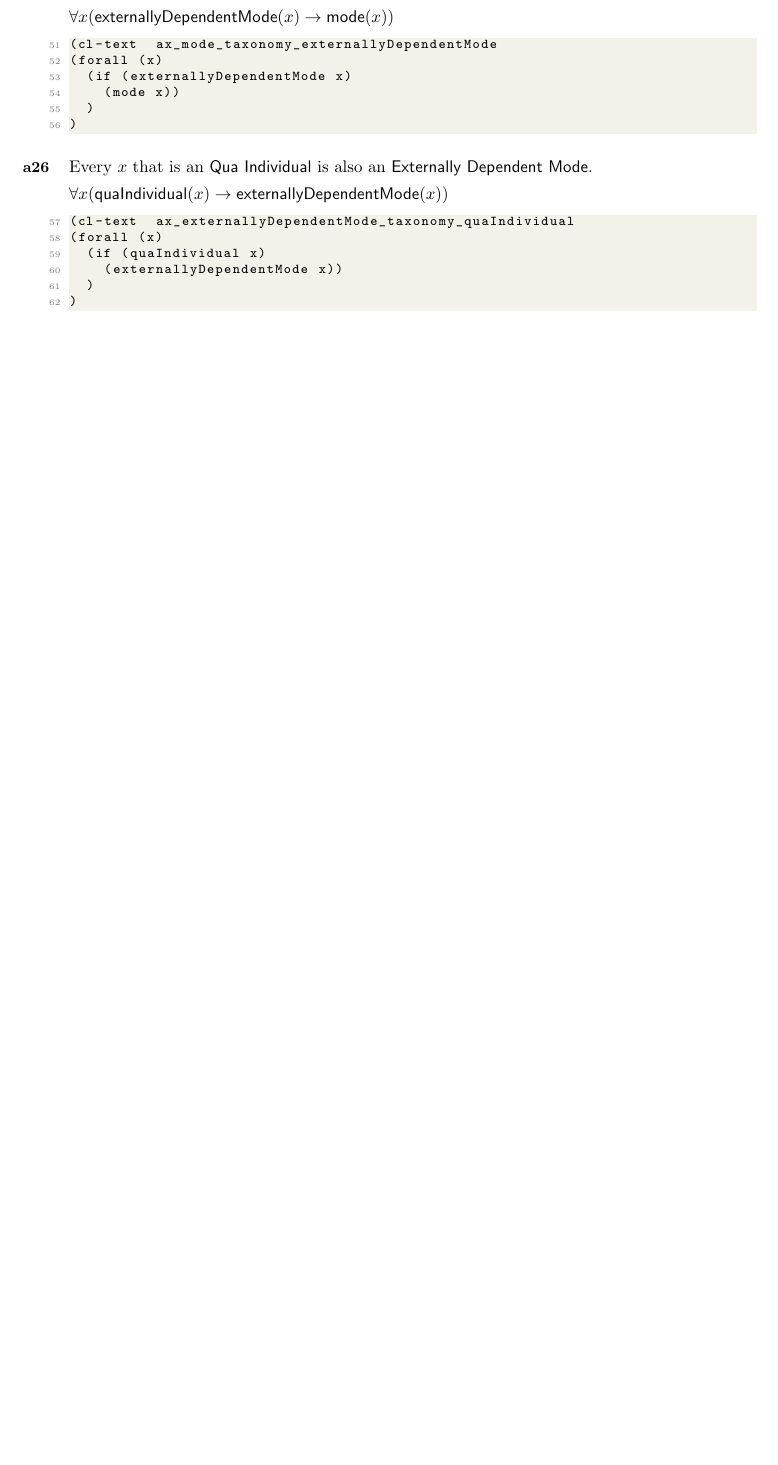
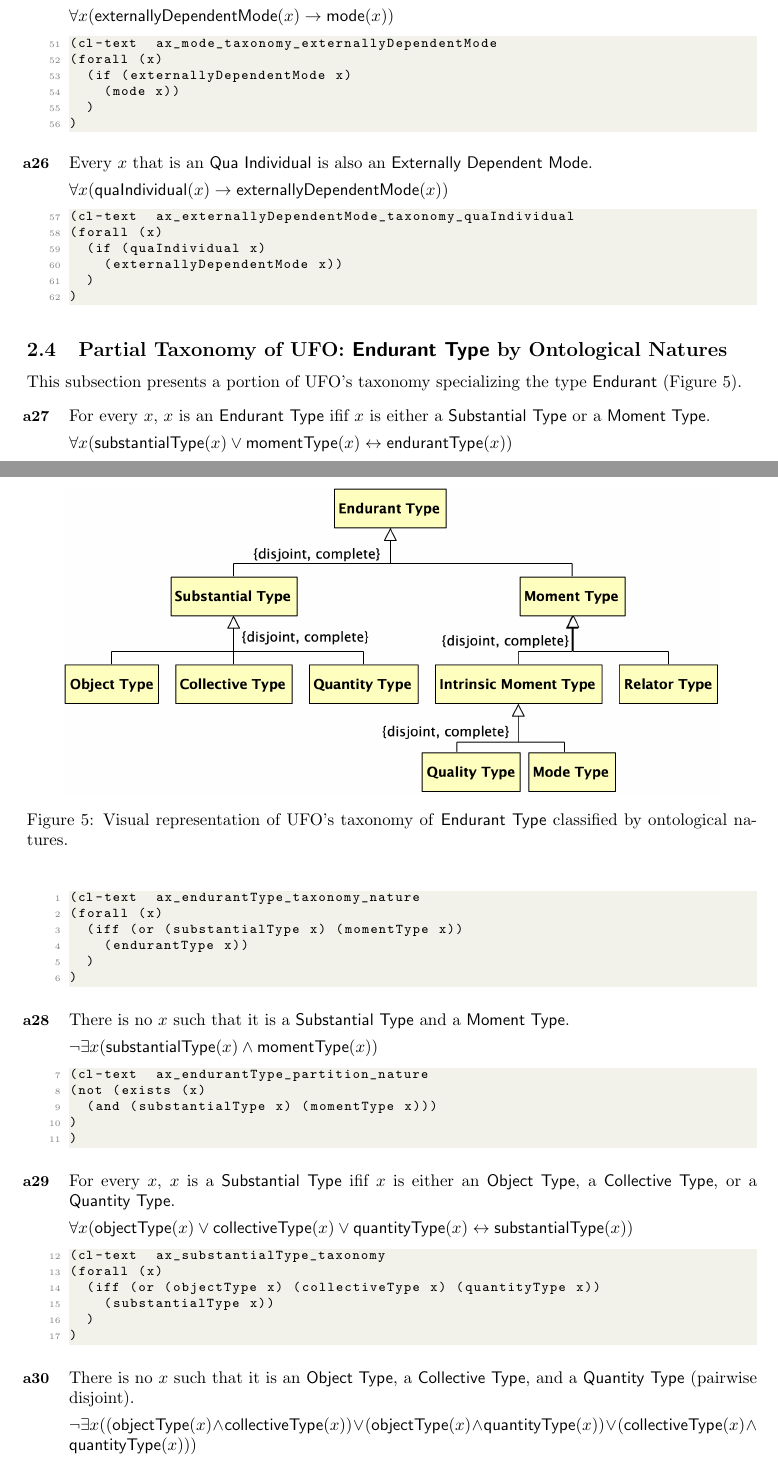
Before and after one commit to unibz-core/ufo-formalization, a LaTeX paper (formalization.tex): part of page 8 of 8 before the commit and two parts of pages 8 and 9 of 10 after it, the two joined at a grey line, cut so that both start at the same text, the shorter picture padded with empty space. The pictures show the PDF file formalization.pdf that the author committed with the source.

Commit message:
Update formalization of Endurant Type's taxonomy (ontological nature)

```diff
--- a/formalization.tex
+++ b/formalization.tex
@@ -350,3 +350,46 @@ This subsection presents a portion of UFO's taxonomy specializing the type \me{E
 \end{itemize}
 
 
+
+% 04_taxonomy_endurant_type_nature.p
+\subsection{Partial Taxonomy of UFO: \me{Endurant Type} by Ontological Natures}
+
+This subsection presents a portion of UFO's taxonomy specializing the type \me{Endurant} (Figure~\ref{fig:04_taxonomy_endurant_type_nature}).
+
+\begin{figure}[ht]
+    \centering
+    \includegraphics[width=0.9\textwidth]{diagrams/Endurant_Type_Natures_Diagram.png}
+    \caption{Visual representation of UFO's taxonomy of \me{Endurant Type} classified by ontological natures.}
+    \label{fig:04_taxonomy_endurant_type_nature}
+\end{figure}
+
+\begin{itemize}
+    \item[\myax{ax_endurantType_taxonomy_nature}] For every $x$, $x$ is an \me{Endurant Type} ifif $x$ is either a \me{Substantial Type} or a \me{Moment Type}.
+
+    $\forall x(\textsf{substantialType}(x)\vee \textsf{momentType}(x)\leftrightarrow \textsf{endurantType}(x))$
+
+    \lstinputlisting[firstline=1, lastline=6, firstnumber=1]{src/axioms-clif/04_taxonomy_endurant_type_nature.p.clif}
+
+
+    \item[\myax{ax_endurantType_partition_nature}] There is no $x$ such that it is a \me{Substantial Type} and a \me{Moment Type}.
+
+    $\neg \exists x(\textsf{substantialType}(x)\wedge \textsf{momentType}(x))$
+
+    \lstinputlisting[firstline=7, lastline=11, firstnumber=7]{src/axioms-clif/04_taxonomy_endurant_type_nature.p.clif}
+
+    % --------------------------------
+
+    \item[\myax{ax_substantialType_taxonomy}] For every $x$, $x$ is a \me{Substantial Type} ifif $x$ is either an \me{Object Type}, a \me{Collective Type}, or a \me{Quantity Type}.
+
+    $\forall x(\textsf{objectType}(x)\vee \textsf{collectiveType}(x)\vee \textsf{quantityType}(x)\leftrightarrow \textsf{substantialType}(x))$
+
+    \lstinputlisting[firstline=12, lastline=17, firstnumber=12]{src/axioms-clif/04_taxonomy_endurant_type_nature.p.clif}
+
+
+    \item[\myax{ax_substantialType_partition}] There is no $x$ such that it is an \me{Object Type}, a \me{Collective Type}, and a \me{Quantity Type} (pairwise disjoint).
+
+    $\neg \exists x((\textsf{objectType}(x)\wedge \textsf{collectiveType}(x))\vee (\textsf{objectType}(x)\wedge \textsf{quantityType}(x))\vee (\textsf{collectiveType}(x)\wedge \textsf{quantityType}(x)))$
+
+    \lstinputlisting[firstline=18, lastline=22, firstnumber=18]{src/axioms-clif/04_taxonomy_endurant_type_nature.p.clif}
+
+    \item[\myax{ax_momentType_taxonomy}] For every $x$, $x$ is a \me{Moment Type} ifif $x$ is either an \me{Intrinsic Moment Type} or a \me{Relator Type}.
@@ -352,0 +404,5 @@ This subsection presents a portion of UFO's taxonomy specializing the type \me{E
+    $\neg \exists x(\textsf{intrinsicMomentType}(x)\wedge \textsf{relatorType}(x))$
+
+    \lstinputlisting[firstline=29, lastline=33, firstnumber=29]{src/axioms-clif/04_taxonomy_endurant_type_nature.p.clif}
+
+    \item[\myax{ax_intrinsicMomentType_taxonomy}] For every $x$, $x$ is an \me{Intrinsic Moment Type} ifif $x$ is either a \me{Quality Type} or a \me{Mode Type}.
@@ -353,39 +417,15 @@ This subsection presents a portion of UFO's taxonomy specializing the type \me{E
+    $\neg \exists x(\textsf{qualityType}(x)\wedge \textsf{modeType}(x))$
+
+    \lstinputlisting[firstline=40, lastline=44, firstnumber=40]{src/axioms-clif/04_taxonomy_endurant_type_nature.p.clif}
+\end{itemize}
+
+
+
+
 % ------------------------------ BEGIN DEPRECATED ------------------------------
 
 
 % \subsection{UFO Taxonomy}
-
-% % Endurant Taxonomy
-% \subsubsection{Partial Taxonomy of Endurant}
-
-% \begin{figure}[ht]
-%     \centering
-%     \includegraphics[width=0.8\textwidth]{diagrams/Endurant_Diagram.png}
-%     \caption{Partial Taxonomy of UFO -- Endurant.}
-%     \label{fig:ufo_taxonomy_endurant}
-% \end{figure}
-
-% \lstinputlisting[
-%     firstline=\BeginEndurantTaxonomy,
-%     lastline=\EndEndurantTaxonomy,
-%     firstnumber=\BeginEndurantTaxonomy,
-% ]{ufo_2021.tex}
-
-% % Endurant Type Taxonomy of Ontological Natures
-% \subsubsection{Partial Taxonomy of Endurant Type (on ontological natures)}
-
-% \begin{figure}[ht]
-%     \centering
-%     \includegraphics[width=0.9\textwidth]{diagrams/Endurant_Type_Natures_Diagram.png}
-%     \caption{Partial Taxonomy of UFO -- Endurant Types (by ontological nature).}
-%     \label{fig:ufo_taxonomy_endurant_types_natures}
-% \end{figure}
-
-% \lstinputlisting[
-%     firstline=\BeginEndurantTaxonomyOfNaturesBegin,
-%     lastline=\EndEndurantTaxonomyOfNaturesEnd,
-%     firstnumber=\BeginEndurantTaxonomyOfNaturesBegin
-% ]{ufo_2021.tex}
 
 % % Endurant Type Taxonomy of Modal Properties of Types
 % \subsubsection{Partial Taxonomy of Endurant Type (on modal properties of types)}
```
Also changed, not shown: formalization.pdf, formalization.tex (16 more changed lines).
